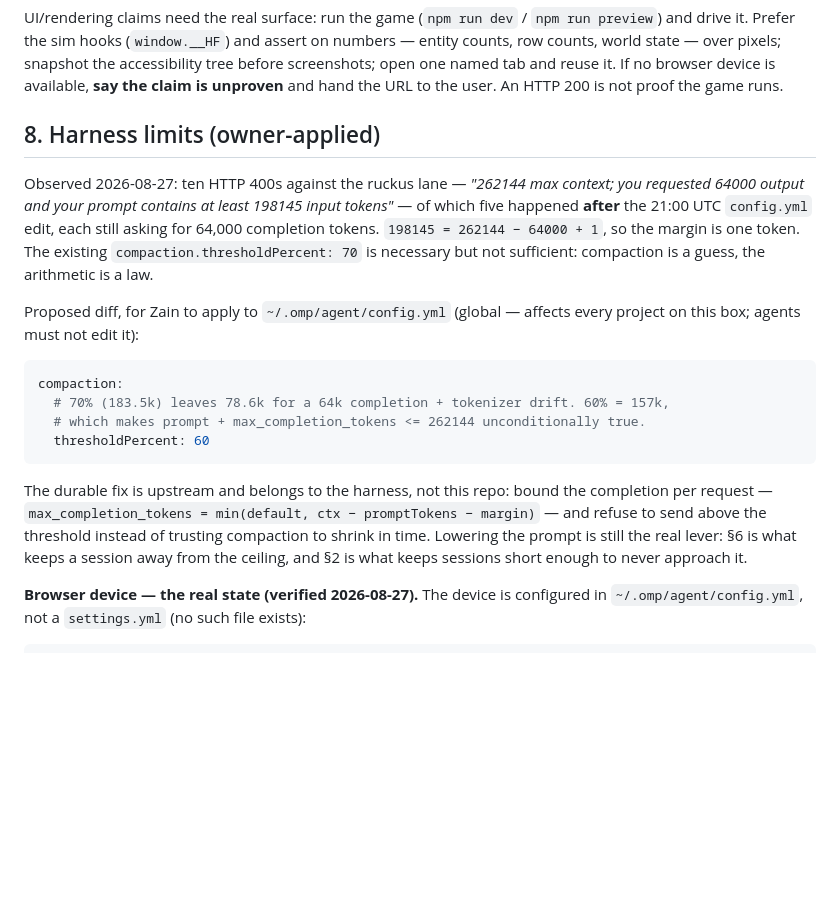
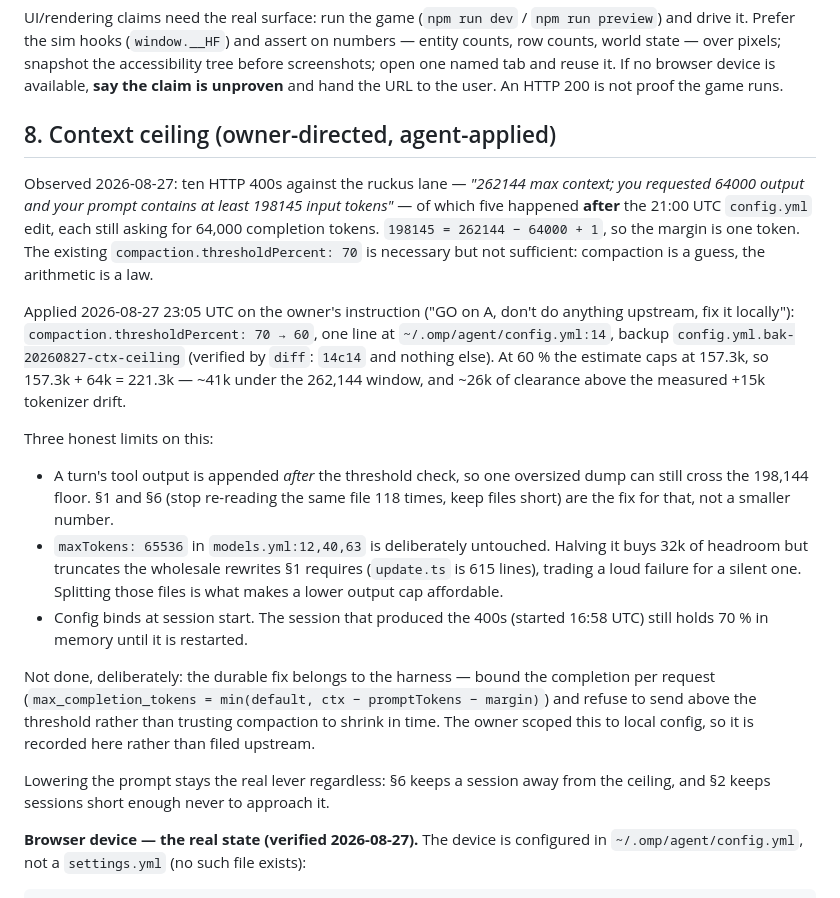
Before and after one commit to VestigeClub/hedgefoundry, a Markdown page: docs/OPERATIONS.md, the part around the change. Drawn GitHub-style; blank space fills up the shorter version.

Commit message:
docs(OPERATIONS): thresholdPercent 70->60 applied locally; maxTokens left alone and why
Turned `docs/OPERATIONS.md` §8 from a proposal into a record: the heading became a context-ceiling note and the suggested YAML edit to the owner's global config was replaced with what was actually applied on instruction, `compaction.thresholdPercent` 70 to 60 on one line, with the backup named and a diff showing that line was the only change, so the compaction estimate caps at 157.3k and 157.3k plus a 64k completion fits the 262,144 window with margin over the measured tokenizer drift. The section keeps three limitations it would be easy to forget: the threshold is evaluated before a turn's tool output is appended, so one oversized dump still crosses the 198,144-token floor; `maxTokens: 65536` in `models.yml` was left alone on purpose, because halving it would truncate exactly the whole-file rewrites §1 demands (`update.ts` is 615 lines) and turn a loud failure into a silent one; and config binds at session start, so the session that produced the rejections still held 70 % until restart. The durable fix — bounding `max_completion_tokens` per request and refusing to send above the threshold — is written down as deliberately not done, since the owner scoped the change to local config.

Assisted-by: AI coding agent (Oh My Pi CLI)

````diff
--- a/docs/OPERATIONS.md
+++ b/docs/OPERATIONS.md
@@ -134,7 +134,7 @@ row counts, world state — over pixels; snapshot the accessibility tree before
 open one named tab and reuse it. If no browser device is available, **say the claim is
 unproven** and hand the URL to the user. An HTTP 200 is not proof the game runs.
 
-## 8. Harness limits (owner-applied)
+## 8. Context ceiling (owner-directed, agent-applied)
 
 Observed 2026-08-27: ten HTTP 400s against the ruckus lane — *"262144 max context; you
 requested 64000 output and your prompt contains at least 198145 input tokens"* — of which
@@ -143,21 +143,31 @@ completion tokens. `198145 = 262144 − 64000 + 1`, so the margin is one token.
 `compaction.thresholdPercent: 70` is necessary but not sufficient: compaction is a guess,
 the arithmetic is a law.
 
-Proposed diff, for Zain to apply to `~/.omp/agent/config.yml` (global — affects every
-project on this box; agents must not edit it):
+Applied 2026-08-27 23:05 UTC on the owner's instruction ("GO on A, don't do anything upstream,
+fix it locally"): `compaction.thresholdPercent: 70 → 60`, one line at
+`~/.omp/agent/config.yml:14`, backup `config.yml.bak-20260827-ctx-ceiling` (verified by
+`diff`: `14c14` and nothing else). At 60 % the estimate caps at 157.3k, so
+157.3k + 64k = 221.3k — ~41k under the 262,144 window, and ~26k of clearance above the
+measured +15k tokenizer drift.
 
-```yaml
-compaction:
-  # 70% (183.5k) leaves 78.6k for a 64k completion + tokenizer drift. 60% = 157k,
-  # which makes prompt + max_completion_tokens <= 262144 unconditionally true.
-  thresholdPercent: 60
-```
+Three honest limits on this:
+- A turn's tool output is appended *after* the threshold check, so one oversized dump can
+  still cross the 198,144 floor. §1 and §6 (stop re-reading the same file 118 times, keep
+  files short) are the fix for that, not a smaller number.
+- `maxTokens: 65536` in `models.yml:12,40,63` is deliberately untouched. Halving it buys 32k
+  of headroom but truncates the wholesale rewrites §1 requires (`update.ts` is 615 lines),
+  trading a loud failure for a silent one. Splitting those files is what makes a lower output
+  cap affordable.
+- Config binds at session start. The session that produced the 400s (started 16:58 UTC) still
+  holds 70 % in memory until it is restarted.
 
-The durable fix is upstream and belongs to the harness, not this repo: bound the
-completion per request — `max_completion_tokens = min(default, ctx − promptTokens − margin)`
-— and refuse to send above the threshold instead of trusting compaction to shrink in time.
-Lowering the prompt is still the real lever: §6 is what keeps a session away from the
-ceiling, and §2 is what keeps sessions short enough to never approach it.
+Not done, deliberately: the durable fix belongs to the harness — bound the completion per
+request (`max_completion_tokens = min(default, ctx − promptTokens − margin)`) and refuse to
+send above the threshold rather than trusting compaction to shrink in time. The owner scoped
+this to local config, so it is recorded here rather than filed upstream.
+
+Lowering the prompt stays the real lever regardless: §6 keeps a session away from the ceiling,
+and §2 keeps sessions short enough never to approach it.
 
 **Browser device — the real state (verified 2026-08-27).** The device is configured in
 `~/.omp/agent/config.yml`, not a `settings.yml` (no such file exists):
````
